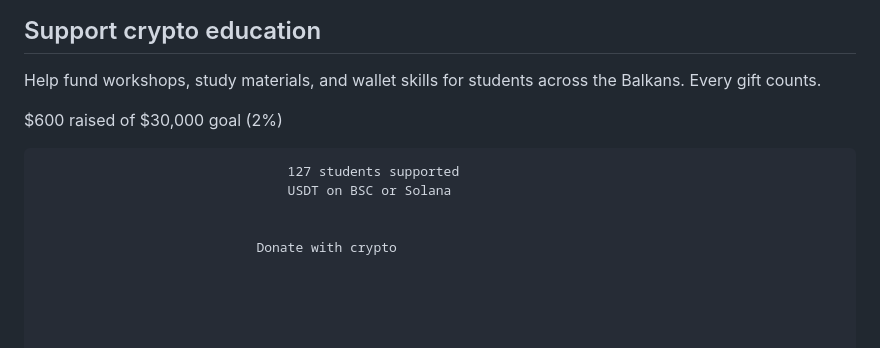
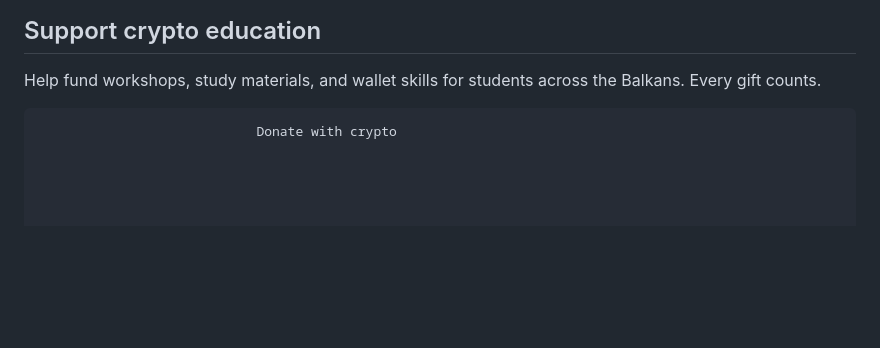
Before and after one commit to dunksmaster/TokenDC, a Markdown page: public/md/about.md, the part around the change. Rendered like a GitHub page; blank space fills up the shorter version.

Commit message:
chore: sync about.md agent markdown after donation banner simplification
Co-authored-by: Cursor <cursoragent@cursor.com>

```diff
--- a/public/md/about.md
+++ b/public/md/about.md
@@ -176,20 +176,6 @@ Albania's Most Trusted Cryptocurrency Community
 
 Help fund workshops, study materials, and wallet skills for students across the Balkans. Every gift counts.
 
-
-
-
-
-
-
-$600 raised of $30,000 goal (2%)
-
-
-
-                                    127 students supported
-                                    USDT on BSC or Solana
-
-
                                 Donate with crypto
 
 
```
